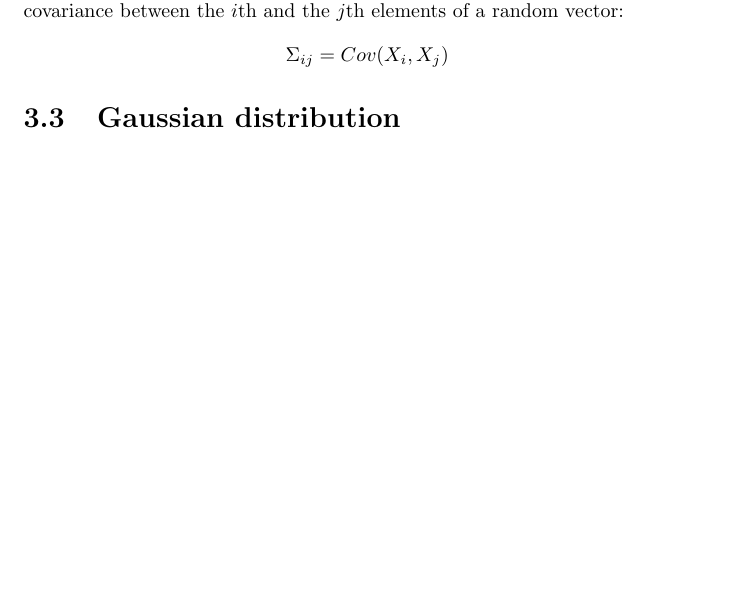
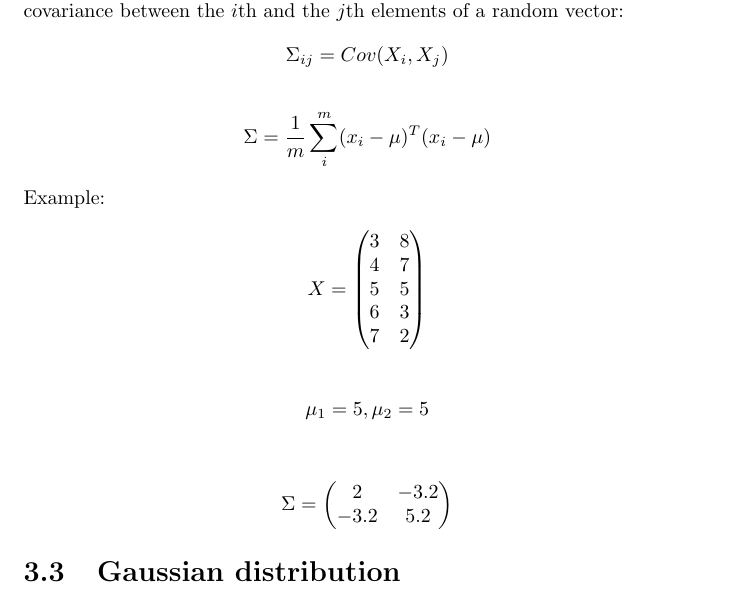
Before and after one commit to karimif/ai_notes, a LaTeX thesis (notes.tex): part of page 11 of 47, cut so that both start at the same text, the shorter picture padded with empty space. Compiled offline with pdfLaTeX.

Commit message:
New example for covariance matrix

```diff
--- a/notes.tex
+++ b/notes.tex
@@ -361,6 +361,31 @@ Cov(X,X) = \sigma^2(X)
 The {\bf covariance matrix} $\Sigma$ is a matrix whose element in the $i$, $j$ position is the covariance between the $i$th and the $j$th elements of a random vector:
 \begin{align*}
 \Sigma_{ij} = Cov(X_i, X_j)
+\end{align*}
+\begin{align*}
+\Sigma = \frac{1}{m}\sum_i^m (x_i-\mu)^T(x_i-\mu)
+\end{align*}
+
+Example:
+\begin{align*}
+X = \begin{pmatrix}
+3 & 8\\
+4 & 7\\
+5 & 5\\
+6 & 3\\
+7 & 2
+\end{pmatrix}
+\end{align*}
+
+\begin{align*}
+\mu_1 = 5, \mu_2 = 5
+\end{align*}
+
+\begin{align*}
+\Sigma = \begin{pmatrix}
+2 & -3.2\\
+-3.2 & 5.2\\
+\end{pmatrix}
 \end{align*}
 
 
```
